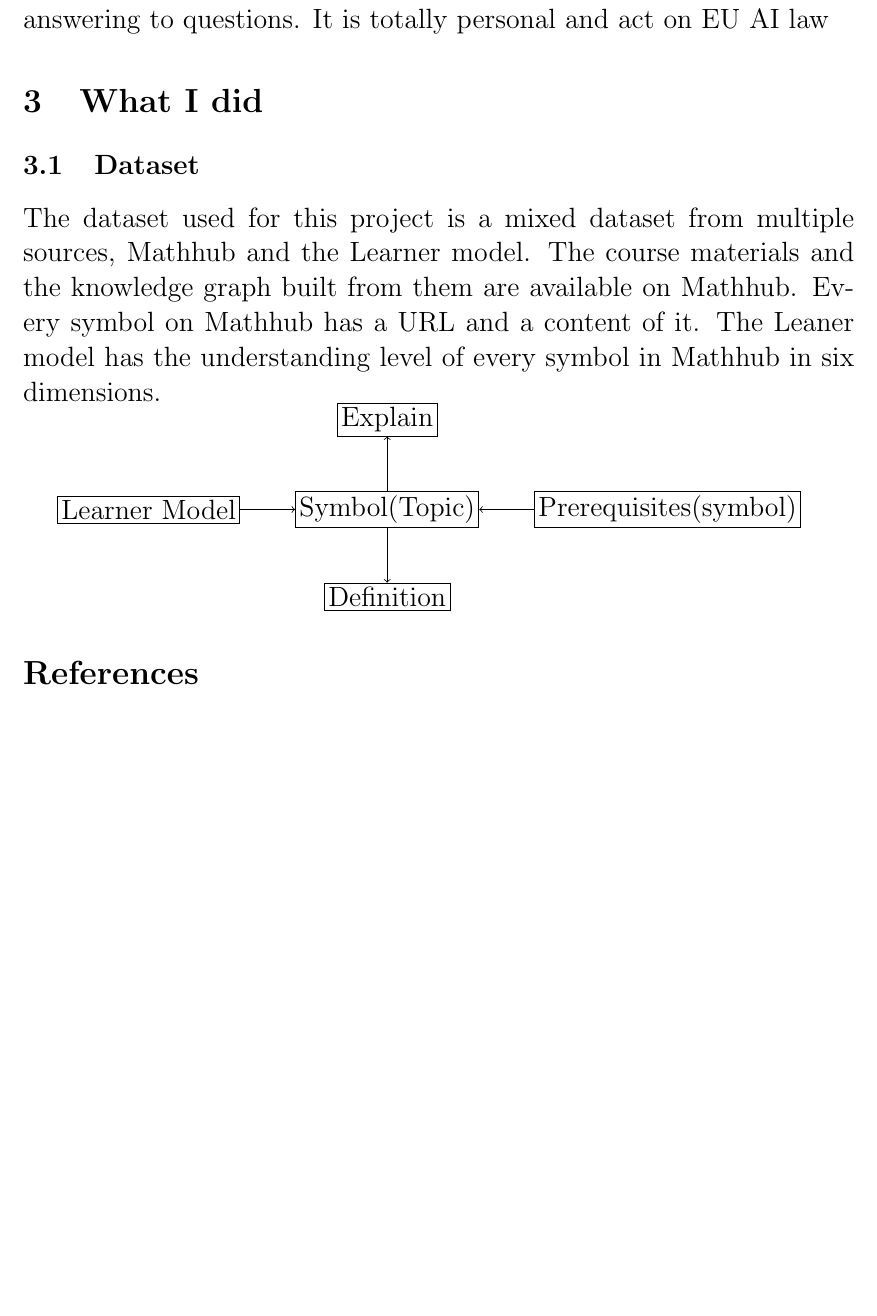
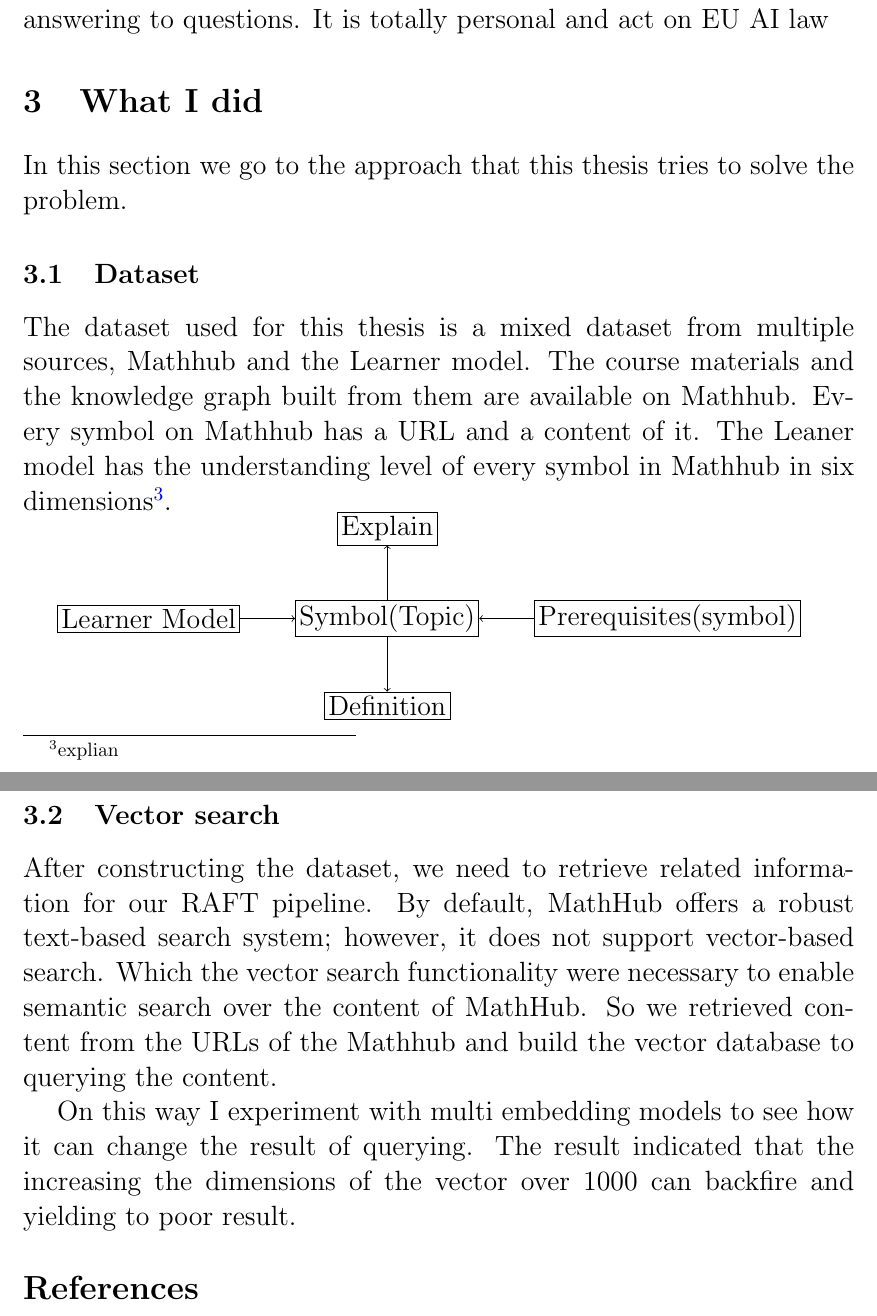
Before and after one commit to behroozbc/payan-naame, a LaTeX paper (ketabche/main.tex, which reads ketabche/chapters/chi-kar-kardam/main.tex): part of page 3 of 3 before the commit and two parts of pages 3 and 4 of 4 after it, the two joined at a grey line, cut so that both start at the same text, the shorter picture padded with empty space. Compiled offline with pdfLaTeX.

Commit message:
add vector search

```diff
--- a/ketabche/chapters/chi-kar-kardam/main.tex
+++ b/ketabche/chapters/chi-kar-kardam/main.tex
@@ -1,8 +1,9 @@
 \section{What I did}
+In this section we go to the approach that this thesis tries to solve the problem.
 \subsection{Dataset}
-The dataset used for this project is a mixed dataset from multiple sources, Mathhub and the Learner model.
+The dataset used for this thesis is a mixed dataset from multiple sources, Mathhub and the Learner model.
 The course materials and the knowledge graph built from them are available on Mathhub. Every symbol on Mathhub has a URL and a content of it.
-The Leaner model has the understanding level of every symbol in Mathhub in six dimensions.
+The Leaner model has the understanding level of every symbol in Mathhub in six dimensions\footnote{explian}.
 
 \usetikzlibrary {calc,positioning,shapes.misc}
 \tikzset{terminal/.style={rectangle,draw,inner sep=2pt}}
@@ -19,3 +20,24 @@ The Leaner model has the understanding level of every symbol in Mathhub in six d
         (symbols) edge[->] (definition);
 
 \end{tikzpicture}
+
+% Upon constructing the dataset, the content from the URLs of MathHub
+% was extracted to build a vector database for querying and retrieving relevant results.
+
+% After the building the data set get the content from the URL of the math and build a vector database for querying them and getting the result we need this query for the next round off.
+% And we tried with the multi embedding model with the multidimensional embedding teams and the result of the embedding What we found is when we add multi dimension when we increase the dimension of the vector of the embedding the embedding result becomes very bad and we get a poor result but when we decrease the embedding over the number of the vector number is 1700 it's very become OK and stable result
+% And you can see the results of the embedding model in the chart
+
+% We need the data and vector search for and searching on the content of the math hop math hop by default provide a good text search base but it does not contain vector search so we built a vector search from the content of the math hub with the condition that we store the URI and the content of every and after be try the multi embedding model to see how embedding better embedding get better result in the content of the math hub and the result is when you increase the embedding dimension over 1000 vector dim the result become very bad but in less than 1000 the result is good and you can search with the good result
+% After that we used I am waiting for the tracking process and thinking how we can use it for an hour simple rag pipeline before applying the other things
+
+\subsection{Vector search}
+After constructing the dataset, we need to retrieve related information for our RAFT pipeline.
+By default, MathHub offers a robust text-based search system; however, it does not support vector-based search.
+Which the vector search functionality were necessary to enable semantic search over the content of MathHub.
+So we retrieved content from the URLs of the Mathhub and build the vector database to querying
+the content.
+
+On this way I experiment with multi embedding models to see how it can change the result of querying.
+The result indicated that the increasing the dimensions of the vector over 1000 can backfire
+and yielding to poor result.
```
